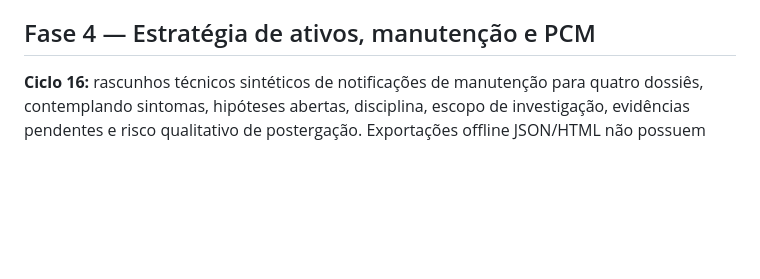
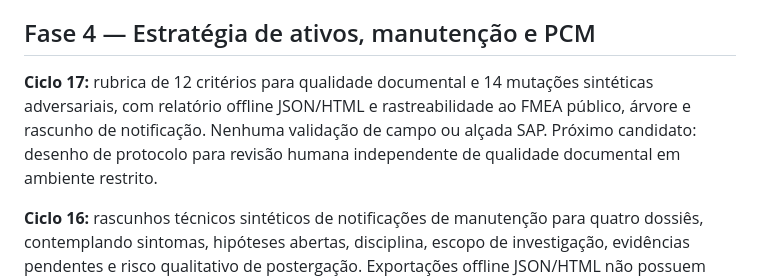
Before and after one commit to pedromaintenance/maintenancesuperinteligence, a Markdown page: docs/ROADMAP.md, the part around the change. Rendered like a GitHub page; blank space fills up the shorter version.

Commit message:
docs(cycle17): record editorial notification quality P&D v1.7.0 in docs/ROADMAP.md

```diff
--- a/docs/ROADMAP.md
+++ b/docs/ROADMAP.md
@@ -39,6 +39,8 @@ O sucesso da primeira versão não é possuir todas as respostas; é **provar qu
 **Entrega por submódulo:** mapa funcional, princípios, desenhos conceituais próprios, modos de falha, sintomas, testes, segurança, fontes, variantes de modelo, biblioteca didática e lacunas. **Aceite:** revisão técnica + casos adversariais.
 
 ## Fase 4 — Estratégia de ativos, manutenção e PCM
+
+**Ciclo 17:** rubrica de 12 critérios para qualidade documental e 14 mutações sintéticas adversariais, com relatório offline JSON/HTML e rastreabilidade ao FMEA público, árvore e rascunho de notificação. Nenhuma validação de campo ou alçada SAP. Próximo candidato: desenho de protocolo para revisão humana independente de qualidade documental em ambiente restrito.
 
 **Ciclo 16:** rascunhos técnicos sintéticos de notificações de manutenção para quatro dossiês, contemplando sintomas, hipóteses abertas, disciplina, escopo de investigação, evidências pendentes e risco qualitativo de postergação. Exportações offline JSON/HTML não possuem integração SAP, dados privados, materiais, HH, ou autorização operacional. Próximo: rubrica didática de qualidade de notificações e integridade documental.
 
```
